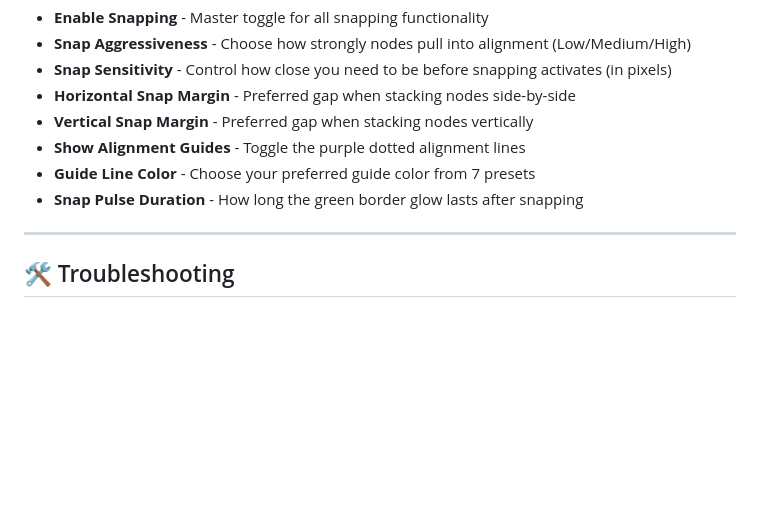
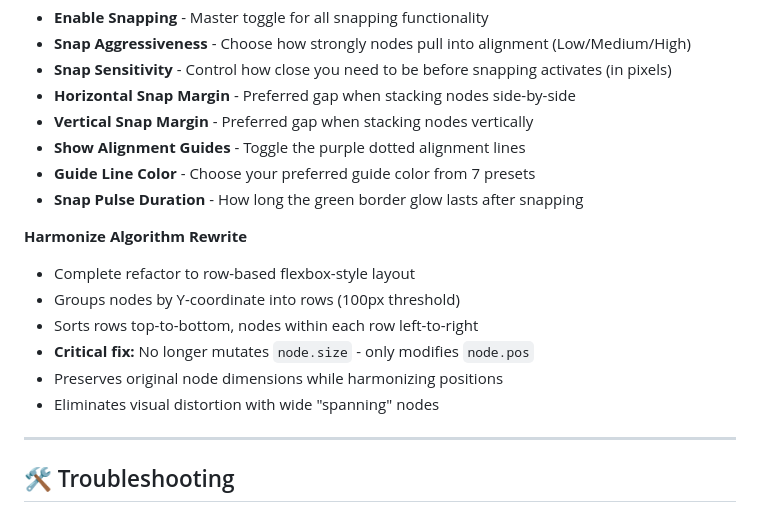
Before and after one commit to tywoodev/ComfyUI-Block-Space, a Markdown page: README.md, the part around the change. Rendered like a GitHub page; blank space fills up the shorter version.

Commit message:
docs: add harmonize algorithm rewrite details to changelog

```diff
--- a/README.md
+++ b/README.md
@@ -147,6 +147,14 @@ The extension automatically detects the ComfyUI version and loads the appropriat
 - **Guide Line Color** - Choose your preferred guide color from 7 presets
 - **Snap Pulse Duration** - How long the green border glow lasts after snapping
 
+**Harmonize Algorithm Rewrite**
+- Complete refactor to row-based flexbox-style layout
+- Groups nodes by Y-coordinate into rows (100px threshold)
+- Sorts rows top-to-bottom, nodes within each row left-to-right
+- **Critical fix:** No longer mutates `node.size` - only modifies `node.pos`
+- Preserves original node dimensions while harmonizing positions
+- Eliminates visual distortion with wide "spanning" nodes
+
 ---
 
 ## 🛠️ Troubleshooting
```
